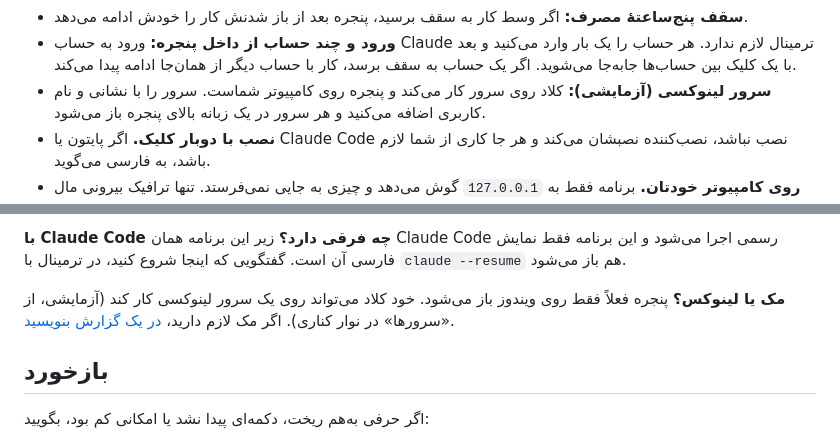
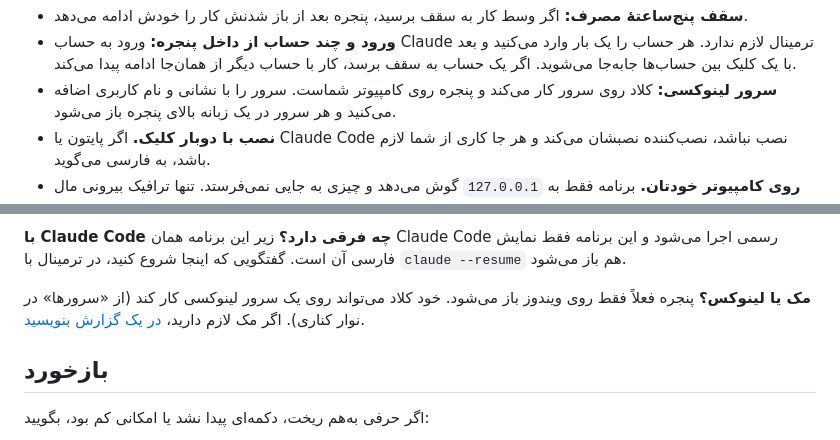
Before and after one commit to 229amini/ClaudeCodePersianPort, a Markdown page: README.md, 2 parts joined by grey strips. GitHub-like rendering.

Commit message:
Drop the experimental label from Linux servers in the README
The owner has used server mode and confirmed it works.

Co-Authored-By: Claude Opus 5.5 <noreply@anthropic.com>

```diff
--- a/README.md
+++ b/README.md
@@ -62,7 +62,7 @@
 - **ورود و چند حساب از داخل پنجره:** ورود به حساب Claude ترمینال لازم ندارد. هر حساب را یک
   بار وارد می‌کنید و بعد با یک کلیک بین حساب‌ها جابه‌جا می‌شوید. اگر یک حساب به سقف برسد، کار
   با حساب دیگر از همان‌جا ادامه پیدا می‌کند.
-- **سرور لینوکسی (آزمایشی):** کلاد روی سرور کار می‌کند و پنجره روی کامپیوتر شماست. سرور را
+- **سرور لینوکسی:** کلاد روی سرور کار می‌کند و پنجره روی کامپیوتر شماست. سرور را
   با نشانی و نام کاربری اضافه می‌کنید و هر سرور در یک زبانه بالای پنجره باز می‌شود.
 - **نصب با دوبار کلیک.** اگر پایتون یا Claude Code نصب نباشد، نصب‌کننده نصبشان می‌کند و هر
   جا کاری از شما لازم باشد، به فارسی می‌گوید.
@@ -110,7 +110,7 @@ Claude Code با آن کار کند (اشتراک Pro یا Max، یا حساب C
 هم باز می‌شود.
 
 **مک یا لینوکس؟** پنجره فعلاً فقط روی ویندوز باز می‌شود. خود کلاد می‌تواند روی یک سرور
-لینوکسی کار کند (آزمایشی، از «سرورها» در نوار کناری). اگر مک لازم دارید،
+لینوکسی کار کند (از «سرورها» در نوار کناری). اگر مک لازم دارید،
 [در یک گزارش بنویسید](https://github.com/229amini/ClaudeCodePersianPort/issues/new/choose).
 
 ## بازخورد
```
